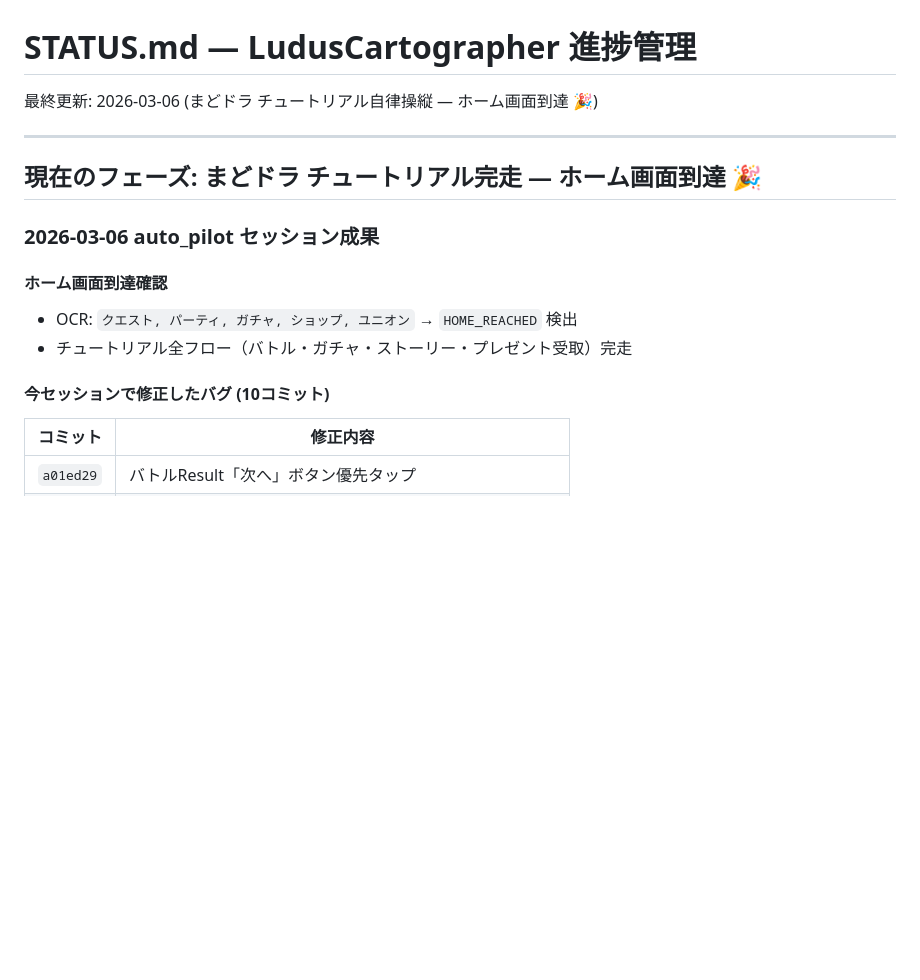
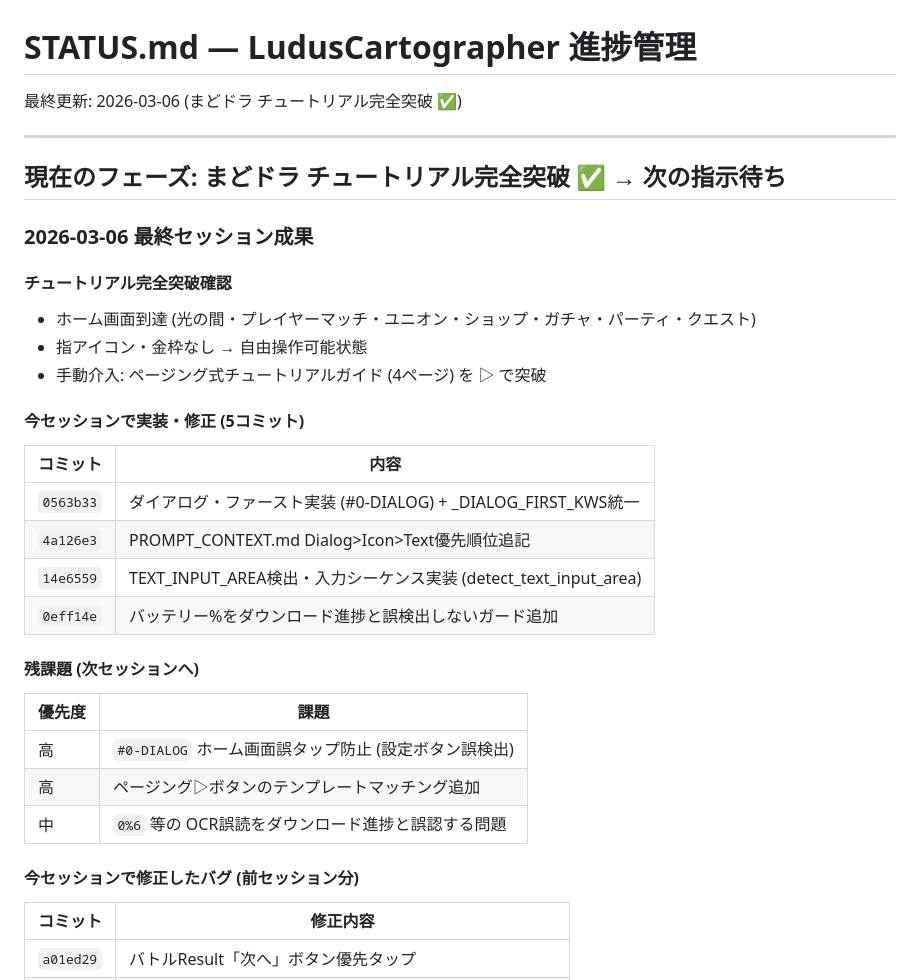
Before and after one commit to Isao-Shinohara/LudusCartographer, a Markdown page: STATUS.md, the part around the change. Drawn GitHub-style; blank space fills up the shorter version.

Commit message:
docs: STATUS.md チュートリアル完全突破を記録 + 残課題整理
Co-Authored-By: Claude Sonnet 4.6 <noreply@anthropic.com>

```diff
--- a/STATUS.md
+++ b/STATUS.md
@@ -1,18 +1,36 @@
 # STATUS.md — LudusCartographer 進捗管理
 
-最終更新: 2026-03-06 (まどドラ チュートリアル自律操縦 — ホーム画面到達 🎉)
+最終更新: 2026-03-06 (まどドラ チュートリアル完全突破 ✅)
 
 ---
 
-## 現在のフェーズ: まどドラ チュートリアル完走 — ホーム画面到達 🎉
+## 現在のフェーズ: まどドラ チュートリアル完全突破 ✅ → 次の指示待ち
 
-### 2026-03-06 auto_pilot セッション成果
+### 2026-03-06 最終セッション成果
 
-#### ホーム画面到達確認
-- OCR: `クエスト, パーティ, ガチャ, ショップ, ユニオン` → `HOME_REACHED` 検出
-- チュートリアル全フロー（バトル・ガチャ・ストーリー・プレゼント受取）完走
+#### チュートリアル完全突破確認
+- ホーム画面到達 (光の間・プレイヤーマッチ・ユニオン・ショップ・ガチャ・パーティ・クエスト)
+- 指アイコン・金枠なし → 自由操作可能状態
+- 手動介入: ページング式チュートリアルガイド (4ページ) を ▷ で突破
 
-#### 今セッションで修正したバグ (10コミット)
+#### 今セッションで実装・修正 (5コミット)
+
+| コミット | 内容 |
+|---------|------|
+| `0563b33` | ダイアログ・ファースト実装 (#0-DIALOG) + _DIALOG_FIRST_KWS統一 |
+| `4a126e3` | PROMPT_CONTEXT.md Dialog>Icon>Text優先順位追記 |
+| `14e6559` | TEXT_INPUT_AREA検出・入力シーケンス実装 (detect_text_input_area) |
+| `0eff14e` | バッテリー%をダウンロード進捗と誤検出しないガード追加 |
+
+#### 残課題 (次セッションへ)
+
+| 優先度 | 課題 |
+|-------|------|
+| 高 | `#0-DIALOG` ホーム画面誤タップ防止 (設定ボタン誤検出) |
+| 高 | ページング▷ボタンのテンプレートマッチング追加 |
+| 中 | `0%6` 等の OCR誤読をダウンロード進捗と誤認する問題 |
+
+#### 今セッションで修正したバグ (前セッション分)
 
 | コミット | 修正内容 |
 |---------|---------|
```
